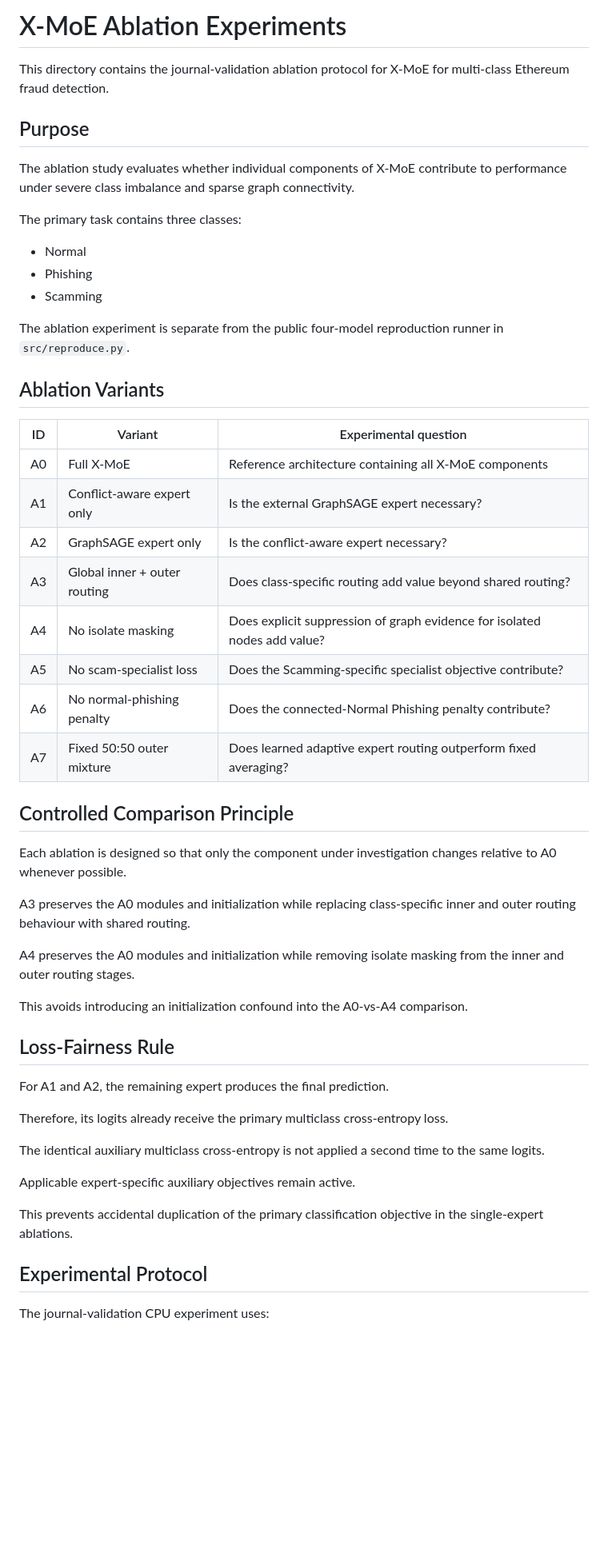
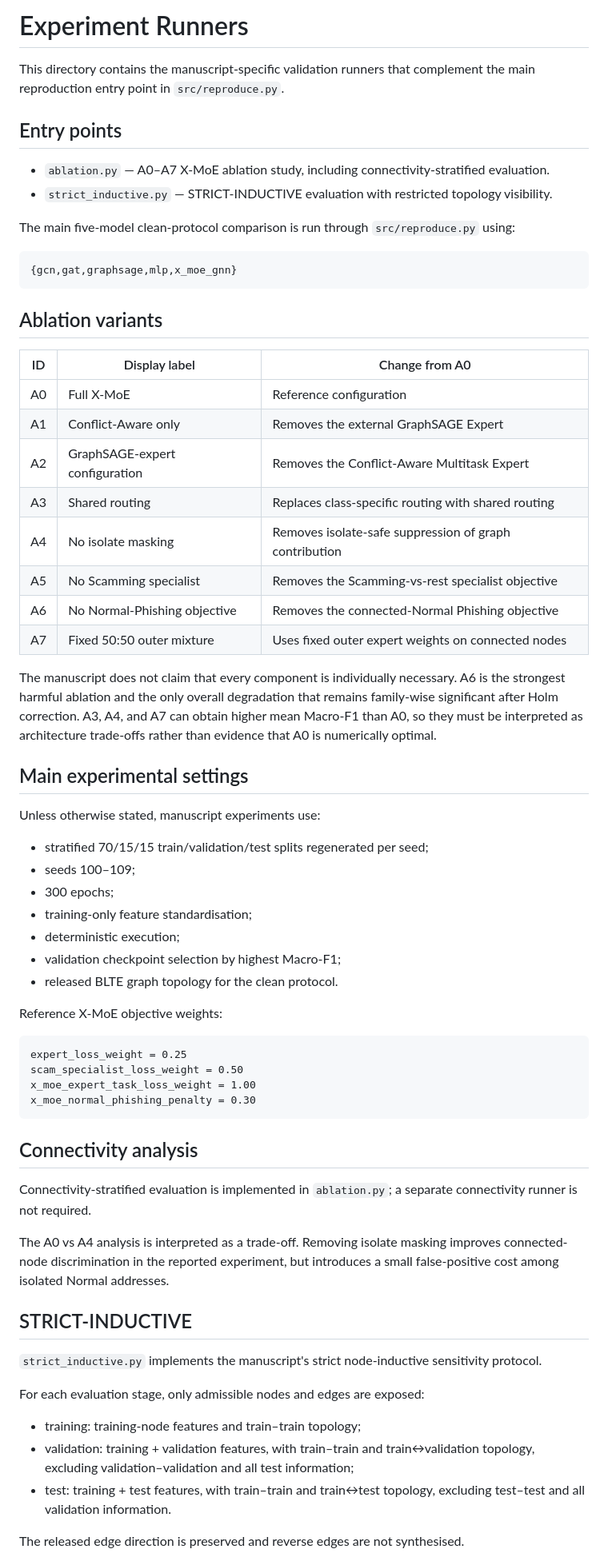
Before and after one commit to nurhalizaabdulwahab197/xmoe-ethereum-fraud-detection, a Markdown page: experiments/README.md, the part around one of its changes. Shown at 80% size. Rendered like a GitHub page; blank space fills up the shorter version.

Commit message:
Align experiment documentation with manuscript terminology

````diff
--- a/experiments/README.md
+++ b/experiments/README.md
@@ -1,66 +1,69 @@
-# X-MoE Ablation Experiments
+# Experiment Runners
 
-This directory contains the journal-validation ablation protocol for X-MoE
-for multi-class Ethereum fraud detection.
+This directory contains the manuscript-specific validation runners that complement the main reproduction entry point in `src/reproduce.py`.
 
-## Purpose
+## Entry points
 
-The ablation study evaluates whether individual components of X-MoE
-contribute to performance under severe class imbalance and sparse graph
-connectivity.
+- `ablation.py` — A0–A7 X-MoE ablation study, including connectivity-stratified evaluation.
+- `strict_inductive.py` — STRICT-INDUCTIVE evaluation with restricted topology visibility.
 
-The primary task contains three classes:
+The main five-model clean-protocol comparison is run through `src/reproduce.py` using:
 
-- Normal
-- Phishing
-- Scamming
+```text
+{gcn,gat,graphsage,mlp,x_moe_gnn}
+```
 
-The ablation experiment is separate from the public four-model
-reproduction runner in `src/reproduce.py`.
+## Ablation variants
 
-## Ablation Variants
+| ID | Display label | Change from A0 |
+|---|---|---|
+| A0 | Full X-MoE | Reference configuration |
+| A1 | Conflict-Aware only | Removes the external GraphSAGE Expert |
+| A2 | GraphSAGE-expert configuration | Removes the Conflict-Aware Multitask Expert |
+| A3 | Shared routing | Replaces class-specific routing with shared routing |
+| A4 | No isolate masking | Removes isolate-safe suppression of graph contribution |
+| A5 | No Scamming specialist | Removes the Scamming-vs-rest specialist objective |
+| A6 | No Normal-Phishing objective | Removes the connected-Normal Phishing objective |
+| A7 | Fixed 50:50 outer mixture | Uses fixed outer expert weights on connected nodes |
 
-| ID | Variant | Experimental question |
-|---|---|---|
-| A0 | Full X-MoE | Reference architecture containing all X-MoE components |
-| A1 | Conflict-aware expert only | Is the external GraphSAGE expert necessary? |
-| A2 | GraphSAGE expert only | Is the conflict-aware expert necessary? |
-| A3 | Global inner + outer routing | Does class-specific routing add value beyond shared routing? |
-| A4 | No isolate masking | Does explicit suppression of graph evidence for isolated nodes add value? |
-| A5 | No scam-specialist loss | Does the Scamming-specific specialist objective contribute? |
-| A6 | No normal-phishing penalty | Does the connected-Normal Phishing penalty contribute? |
-| A7 | Fixed 50:50 outer mixture | Does learned adaptive expert routing outperform fixed averaging? |
+The manuscript does not claim that every component is individually necessary. A6 is the strongest harmful ablation and the only overall degradation that remains family-wise significant after Holm correction. A3, A4, and A7 can obtain higher mean Macro-F1 than A0, so they must be interpreted as architecture trade-offs rather than evidence that A0 is numerically optimal.
 
-## Controlled Comparison Principle
+## Main experimental settings
 
-Each ablation is designed so that only the component under investigation
-changes relative to A0 whenever possible.
+Unless otherwise stated, manuscript experiments use:
 
-A3 preserves the A0 modules and initialization while replacing
-class-specific inner and outer routing behaviour with shared routing.
+- stratified 70/15/15 train/validation/test splits regenerated per seed;
+- seeds 100–109;
+- 300 epochs;
+- training-only feature standardisation;
+- deterministic execution;
+- validation checkpoint selection by highest Macro-F1;
+- released BLTE graph topology for the clean protocol.
 
-A4 preserves the A0 modules and initialization while removing isolate
-masking from the inner and outer routing stages.
+Reference X-MoE objective weights:
 
-This avoids introducing an initialization confound into the A0-vs-A4
-comparison.
+```text
+expert_loss_weight = 0.25
+scam_specialist_loss_weight = 0.50
+x_moe_expert_task_loss_weight = 1.00
+x_moe_normal_phishing_penalty = 0.30
+```
 
-## Loss-Fairness Rule
+## Connectivity analysis
 
-For A1 and A2, the remaining expert produces the final prediction.
+Connectivity-stratified evaluation is implemented in `ablation.py`; a separate connectivity runner is not required.
 
-Therefore, its logits already receive the primary multiclass
-cross-entropy loss.
+The A0 vs A4 analysis is interpreted as a trade-off. Removing isolate masking improves connected-node discrimination in the reported experiment, but introduces a small false-positive cost among isolated Normal addresses.
 
-The identical auxiliary multiclass cross-entropy is not applied a second
-time to the same logits.
+## STRICT-INDUCTIVE
 
-Applicable expert-specific auxiliary objectives remain active.
+`strict_inductive.py` implements the manuscript's strict node-inductive sensitivity protocol.
 
-This prevents accidental duplication of the primary classification
-objective in the single-expert ablations.
+For each evaluation stage, only admissible nodes and edges are exposed:
 
-## Experimental Protocol
+- training: training-node features and train–train topology;
+- validation: training + validation features, with train–train and train↔validation topology, excluding validation–validation and all test information;
+- test: training + test features, with train–train and train↔test topology, excluding test–test and all validation information.
 
-The journal-validation CPU experiment uses:
+The released edge direction is preserved and reverse edges are not synthesised.
 
````
Also changed, not shown: other parts of experiments/README.md (+11 -115 lines).
